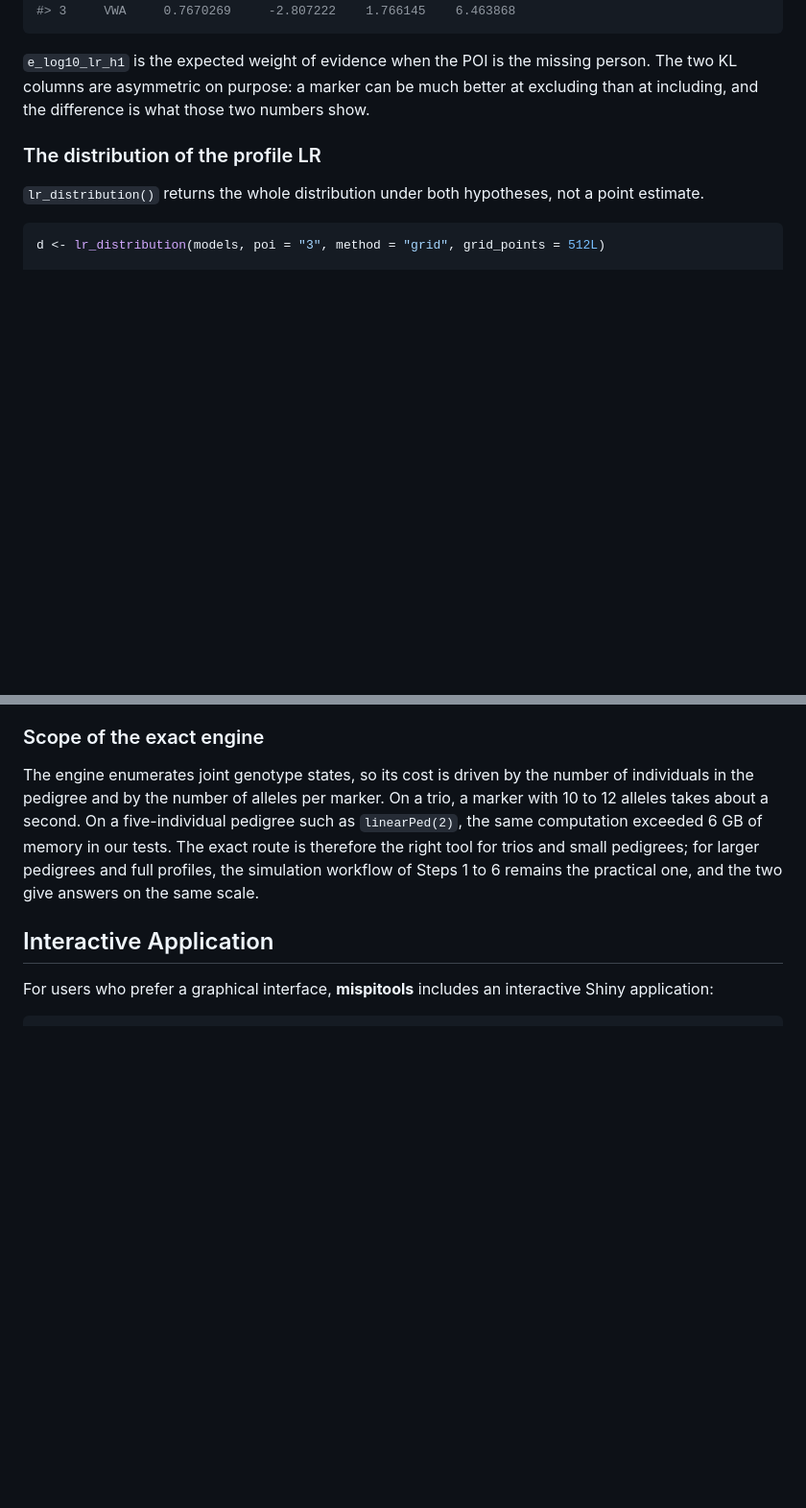
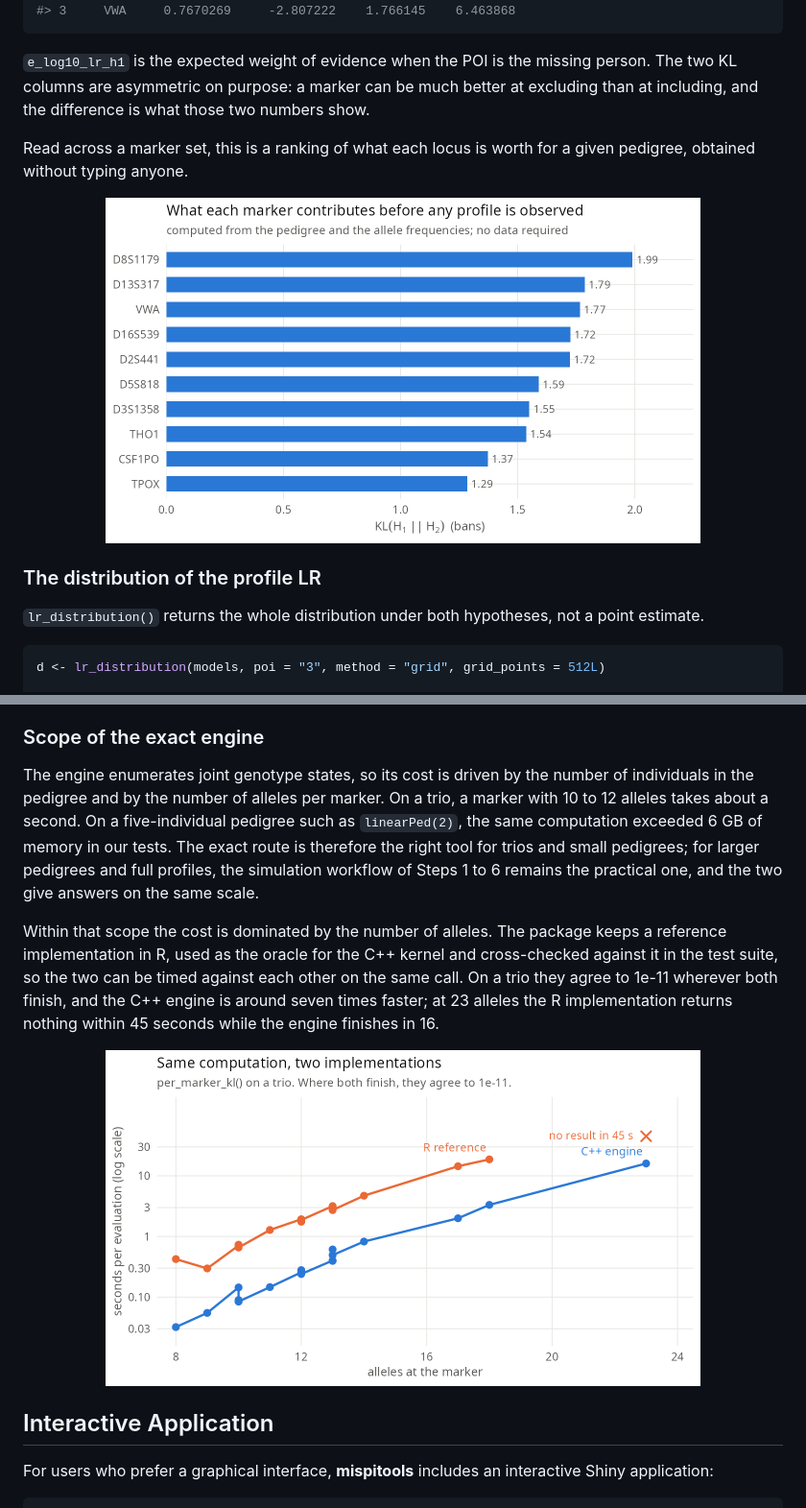
Before and after one commit to MarsicoFL/mispitools, a Markdown page: README.md, 2 parts joined by grey strips. Shown at 96% size. Drawn GitHub-style; pictures changed too: man/figures/bench_engine.png (added), man/figures/bench_permarker_kl.png (added); blank space fills up the shorter version.

```diff
--- a/README.md
+++ b/README.md
@@ -297,6 +297,13 @@ person. The two KL columns are asymmetric on purpose: a marker can be much
 better at excluding than at including, and the difference is what those two
 numbers show.
 
+Read across a marker set, this is a ranking of what each locus is worth for a
+given pedigree, obtained without typing anyone.
+
+<p align="center">
+<img src="man/figures/bench_permarker_kl.png" width="620">
+</p>
+
 ### The distribution of the profile LR
 
 `lr_distribution()` returns the whole distribution under both hypotheses, not
@@ -367,6 +417,18 @@ five-individual pedigree such as `linearPed(2)`, the same computation exceeded
 trios and small pedigrees; for larger pedigrees and full profiles, the
 simulation workflow of Steps 1 to 6 remains the practical one, and the two
 give answers on the same scale.
+
+Within that scope the cost is dominated by the number of alleles. The package
+keeps a reference implementation in R, used as the oracle for the C++ kernel
+and cross-checked against it in the test suite, so the two can be timed
+against each other on the same call. On a trio they agree to 1e-11 wherever
+both finish, and the C++ engine is around seven times faster; at 23 alleles
+the R implementation returns nothing within 45 seconds while the engine
+finishes in 16.
+
+<p align="center">
+<img src="man/figures/bench_engine.png" width="620">
+</p>
 
 ## Interactive Application
 
```
Also changed, not shown: other parts of README.md (+43 -0 lines), man/figures/bench_case_spread.png (added), man/figures/bench_tail.png (added).
